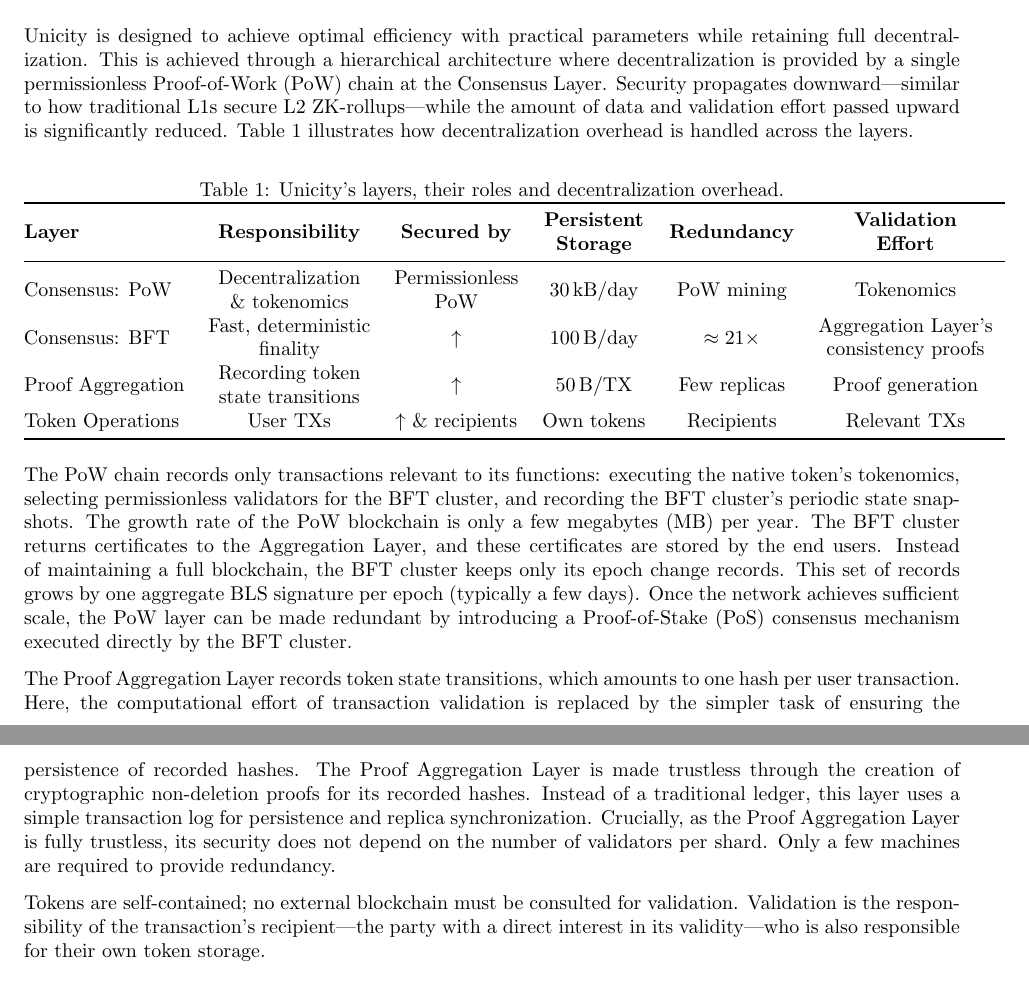
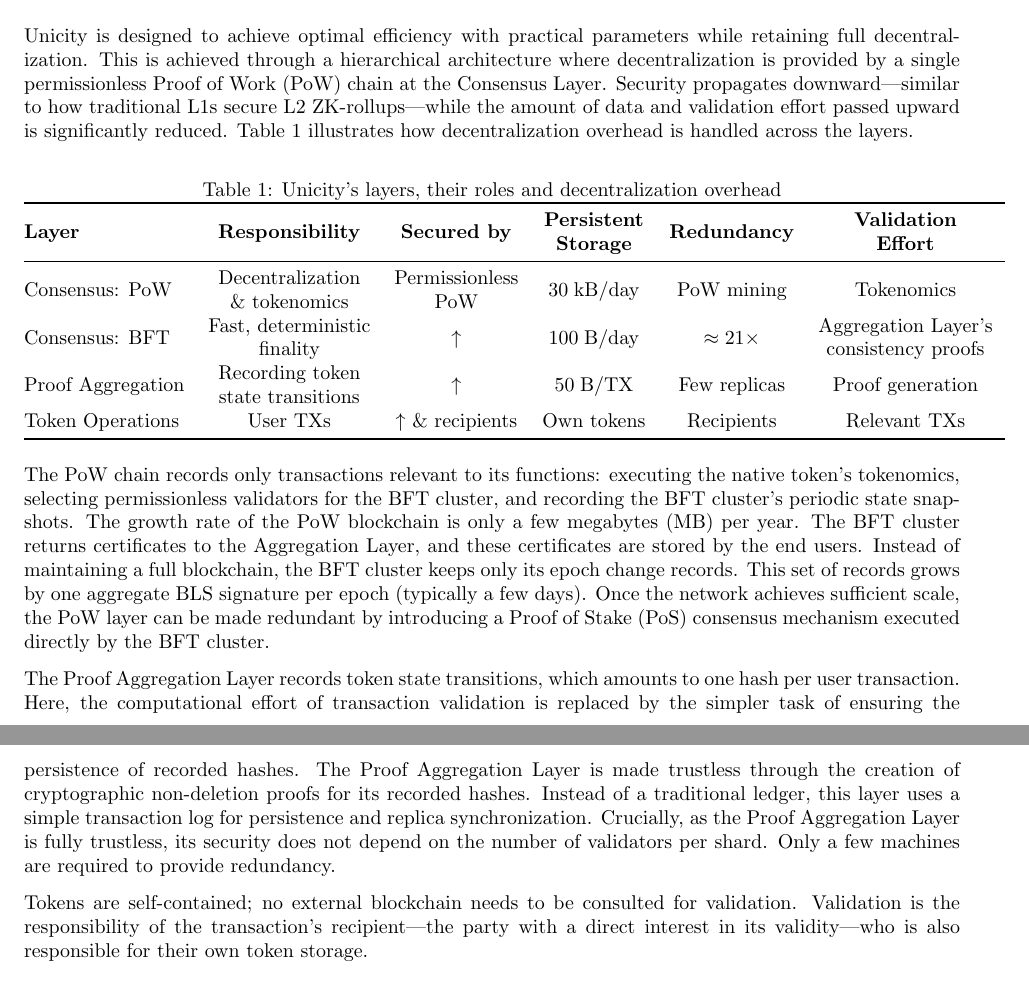
Before and after one commit to unicitynetwork/whitepaper, a LaTeX paper (Unicity.tex): two parts of pages 4 and 5 of 16, joined at a grey line, cut so that both start at the same text. Compiled offline with pdfLaTeX.

Commit message:
Minor unifications

```diff
--- a/Unicity.tex
+++ b/Unicity.tex
@@ -160,11 +160,11 @@
 
 \subsection{Optimal Efficiency}
 
-Unicity is designed to achieve optimal efficiency with practical parameters while retaining full decentralization. This is achieved through a hierarchical architecture where decentralization is provided by a single permissionless Proof-of-Work (PoW) chain at the Consensus Layer. Security propagates downward—similar to how traditional L1s secure L2 ZK-rollups—while the amount of data and validation effort passed upward is significantly reduced. Table~\ref{tab:efficiency} illustrates how decentralization overhead is handled across the layers.
+Unicity is designed to achieve optimal efficiency with practical parameters while retaining full decentralization. This is achieved through a hierarchical architecture where decentralization is provided by a single permissionless Proof of Work (PoW) chain at the Consensus Layer. Security propagates downward---similar to how traditional L1s secure L2 ZK-rollups---while the amount of data and validation effort passed upward is significantly reduced. Table~\ref{tab:efficiency} illustrates how decentralization overhead is handled across the layers.
 
 \begin{table}[htb]
     \centering
-    \caption{Unicity's layers, their roles and decentralization overhead.}
+    \caption{Unicity's layers, their roles and decentralization overhead}
     \label{tab:efficiency}
     \begin{tabular}{@{}lcccccc@{}}
         \toprule
@@ -175,20 +175,19 @@
         \textbf{Redundancy} &
         \makecell{\textbf{Validation}\\\textbf{Effort}} \\
         \midrule
-Consensus: PoW & \makecell{Decentralization \\ \& tokenomics} & \makecell{Permissionless \\ PoW} & 30\,kB/day & PoW mining & Tokenomics \\
-Consensus: BFT & \makecell{Fast, deterministic \\ finality} & $\uparrow$ & 100\,B/day & $\approx21\times$ & \makecell{Aggregation Layer's \\ consistency proofs }\\
-Proof Aggregation & \makecell{Recording token \\ state transitions} & $\uparrow$ & 50\,B/TX & Few replicas & Proof generation  \\
+Consensus: PoW & \makecell{Decentralization \\ \& tokenomics} & \makecell{Permissionless \\ PoW} & 30\;kB/day & PoW mining & Tokenomics \\
+Consensus: BFT & \makecell{Fast, deterministic \\ finality} & $\uparrow$ & 100\;B/day & $\approx21\times$ & \makecell{Aggregation Layer's \\ consistency proofs }\\
+Proof Aggregation & \makecell{Recording token \\ state transitions} & $\uparrow$ & 50\;B/TX & Few replicas & Proof generation  \\
 Token Operations & \makecell{User TXs} & $\uparrow$ \& recipients & Own tokens & Recipients & Relevant TXs \\
         \bottomrule
     \end{tabular}
 \end{table}
 
-The PoW chain records only transactions relevant to its functions: executing the native token's tokenomics, selecting permissionless validators for the BFT cluster, and recording the BFT cluster's periodic state snapshots. The growth rate of the PoW blockchain is only a few megabytes (MB) per year. The BFT cluster returns certificates to the Aggregation Layer, and these certificates are stored by the end users. Instead of maintaining a full blockchain, the BFT cluster keeps only its epoch change records. This set of records grows by one aggregate BLS signature per epoch (typically a few days). Once the network achieves sufficient scale, the PoW layer can be made redundant by introducing a Proof-of-Stake (PoS) consensus mechanism executed directly by the BFT cluster.
+The PoW chain records only transactions relevant to its functions: executing the native token's tokenomics, selecting permissionless validators for the BFT cluster, and recording the BFT cluster's periodic state snapshots. The growth rate of the PoW blockchain is only a few megabytes (MB) per year. The BFT cluster returns certificates to the Aggregation Layer, and these certificates are stored by the end users. Instead of maintaining a full blockchain, the BFT cluster keeps only its epoch change records. This set of records grows by one aggregate BLS signature per epoch (typically a few days). Once the network achieves sufficient scale, the PoW layer can be made redundant by introducing a Proof of Stake (PoS) consensus mechanism executed directly by the BFT cluster.
 
 The Proof Aggregation Layer records token state transitions, which amounts to one hash per user transaction. Here, the computational effort of transaction validation is replaced by the simpler task of ensuring the persistence of recorded hashes. The Proof Aggregation Layer is made trustless through the creation of cryptographic non-deletion proofs for its recorded hashes. Instead of a traditional ledger, this layer uses a simple transaction log for persistence and replica synchronization. Crucially, as the Proof Aggregation Layer is fully trustless, its security does not depend on the number of validators per shard. Only a few machines are required to provide redundancy.
 
-Tokens are self-contained; no external blockchain must be consulted for validation. Validation is the responsibility of the transaction's recipient---the party with a direct interest in its validity---who is also responsible for their own token storage.
-
+Tokens are self-contained; no external blockchain needs to be consulted for validation. Validation is the responsibility of the transaction's recipient---the party with a direct interest in its validity---who is also responsible for their own token storage.
 
 \section{Implementation: Consensus Layer}
 
```
